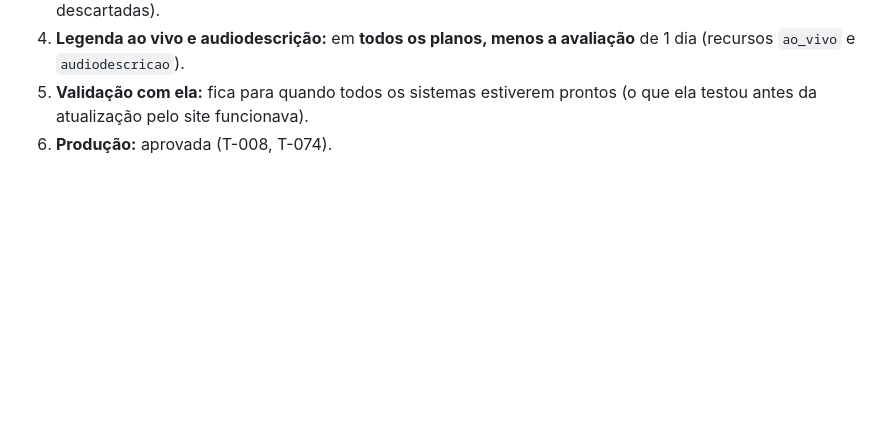
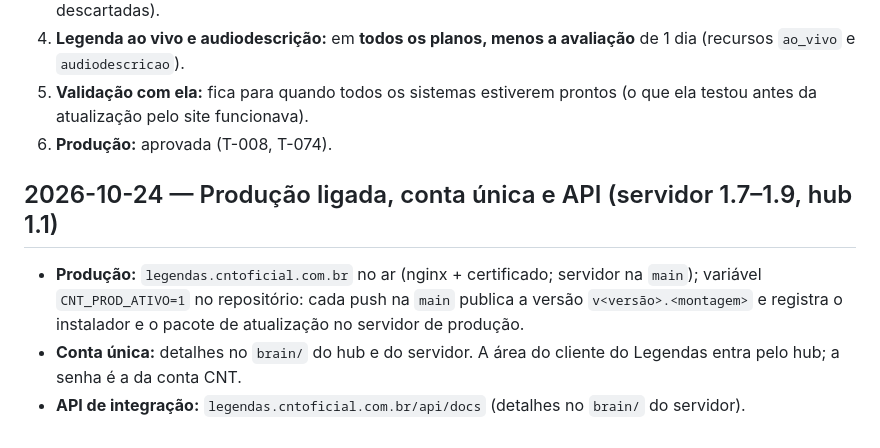
Before and after one commit to robsonsaldanha/legendas-app, a Markdown page: brain/Decisões.md, the part around the change. Rendered like a GitHub page; blank space fills up the shorter version.

Commit message:
brain: produção ligada, conta única e API de integração feitas [skip ci]
Co-Authored-By: Claude Opus 5.5 <noreply@anthropic.com>
Claude-Session: https://claude.ai/code/session_015gqQXTpv4didoyoXXddVTH

```diff
--- a/brain/Decisões.md
+++ b/brain/Decisões.md
@@ -366,3 +366,8 @@
 4. **Legenda ao vivo e audiodescrição:** em **todos os planos, menos a avaliação** de 1 dia (recursos `ao_vivo` e `audiodescricao`).
 5. **Validação com ela:** fica para quando todos os sistemas estiverem prontos (o que ela testou antes da atualização pelo site funcionava).
 6. **Produção:** aprovada (T-008, T-074).
+
+## 2026-10-24 — Produção ligada, conta única e API (servidor 1.7–1.9, hub 1.1)
+- **Produção:** `legendas.cntoficial.com.br` no ar (nginx + certificado; servidor na `main`); variável `CNT_PROD_ATIVO=1` no repositório: cada push na `main` publica a versão `v<versão>.<montagem>` e registra o instalador e o pacote de atualização no servidor de produção.
+- **Conta única:** detalhes no `brain/` do hub e do servidor. A área do cliente do Legendas entra pelo hub; a senha é a da conta CNT.
+- **API de integração:** `legendas.cntoficial.com.br/api/docs` (detalhes no `brain/` do servidor).
```
Also changed, not shown: brain/Pendências.md (+3 -3 lines), brain/Tarefas.md (+9 -8 lines).
